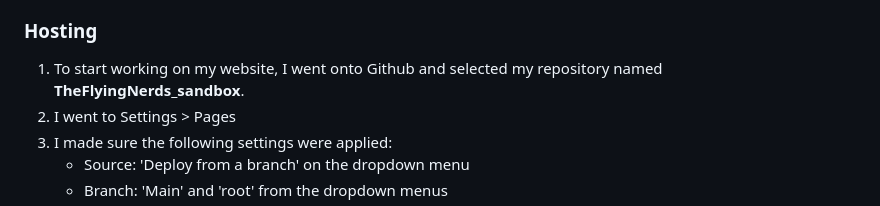
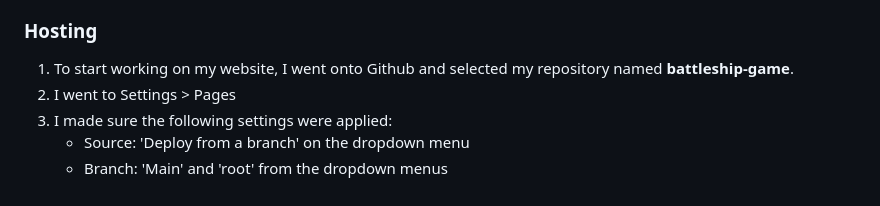
Before and after one commit to CodInst/battleship-game, a Markdown page: README.md, the part around one of its changes. Drawn GitHub-style.

Commit message:
I updated the section deployment GitHub on README.md

```diff
--- a/README.md
+++ b/README.md
@@ -58,7 +58,7 @@ Using Github and Microsoft Visual Code to deploy my project
 
 ### **Hosting**
 
-1. To start working on my website, I went onto Github and selected my repository named <strong>TheFlyingNerds_sandbox</strong>.
+1. To start working on my website, I went onto Github and selected my repository named <strong>battleship-game</strong>.
 2. I went to Settings > Pages
 3. I made sure the following settings were applied:
       - Source: 'Deploy from a branch' on the dropdown menu
```
Also changed, not shown: other parts of README.md (+2 -0 lines).
